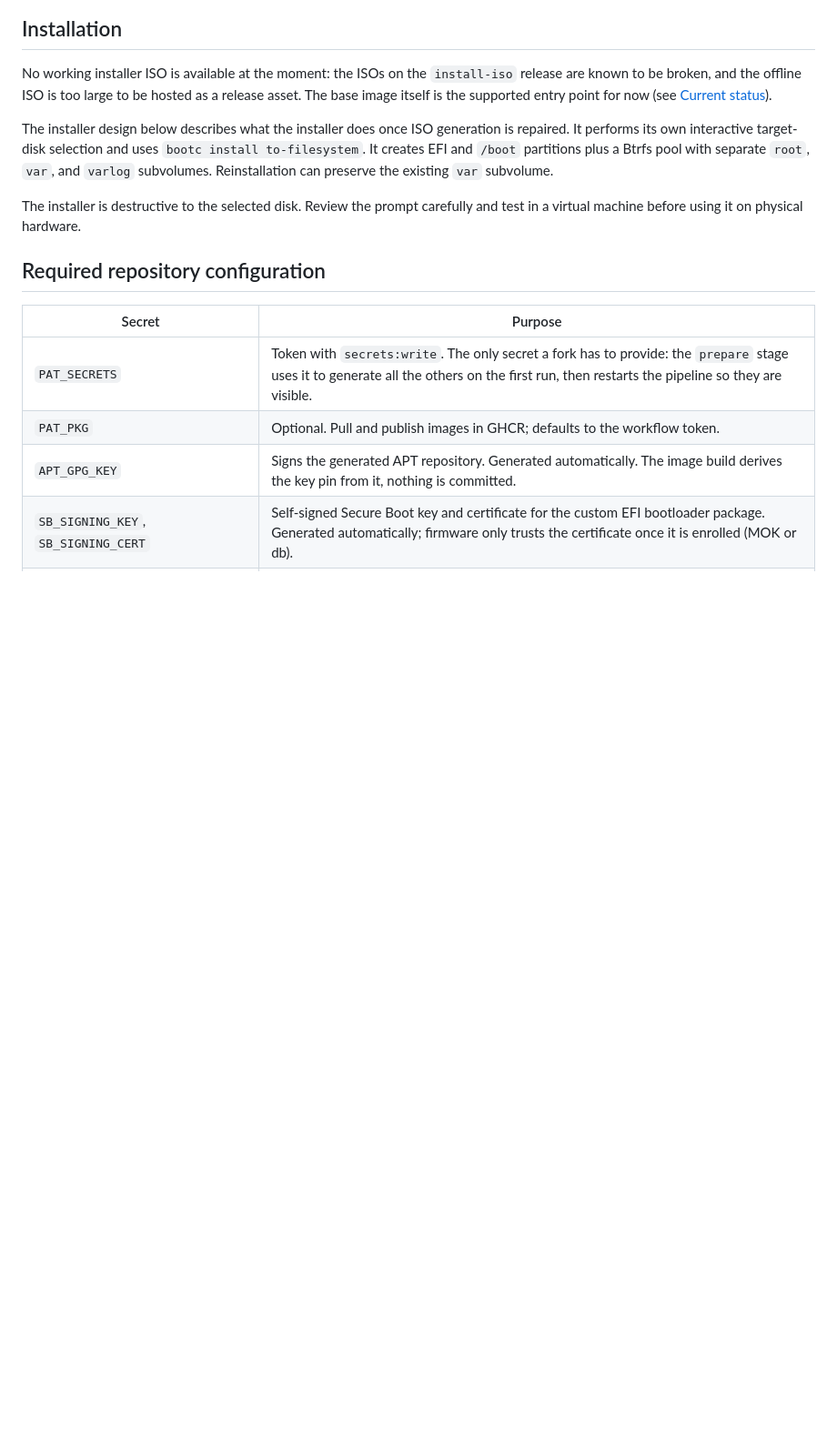
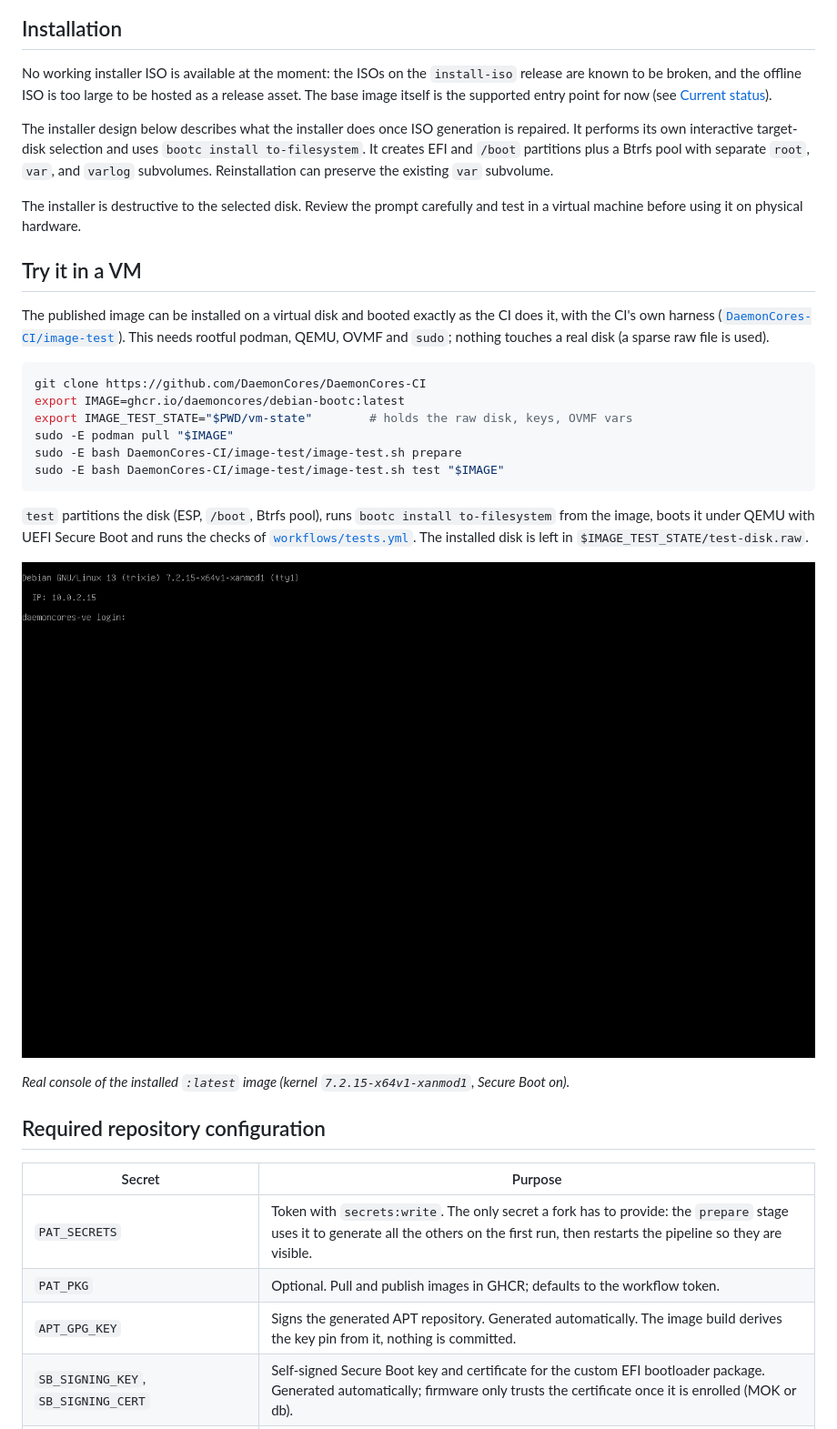
Before and after one commit to DaemonCores/debian-bootc, a Markdown page: README.md, the part around the change. Shown at 91% size. Drawn GitHub-style; pictures changed too: assets/demo/boot-console.png (added); blank space fills up the shorter version.

Commit message:
docs: add VM demo tutorial and boot screenshot

````diff
--- a/README.md
+++ b/README.md
@@ -136,6 +136,25 @@ The installer design below describes what the installer does once ISO generation
 
 The installer is destructive to the selected disk. Review the prompt carefully and test in a virtual machine before using it on physical hardware.
 
+## Try it in a VM
+
+The published image can be installed on a virtual disk and booted exactly as the CI does it, with the CI's own harness ([`DaemonCores-CI/image-test`](https://github.com/DaemonCores/DaemonCores-CI/tree/main/image-test)). This needs rootful podman, QEMU, OVMF and `sudo`; nothing touches a real disk (a sparse raw file is used).
+
+```bash
+git clone https://github.com/DaemonCores/DaemonCores-CI
+export IMAGE=ghcr.io/daemoncores/debian-bootc:latest
+export IMAGE_TEST_STATE="$PWD/vm-state"        # holds the raw disk, keys, OVMF vars
+sudo -E podman pull "$IMAGE"
+sudo -E bash DaemonCores-CI/image-test/image-test.sh prepare
+sudo -E bash DaemonCores-CI/image-test/image-test.sh test "$IMAGE"
+```
+
+`test` partitions the disk (ESP, `/boot`, Btrfs pool), runs `bootc install to-filesystem` from the image, boots it under QEMU with UEFI Secure Boot and runs the checks of [`workflows/tests.yml`](workflows/tests.yml). The installed disk is left in `$IMAGE_TEST_STATE/test-disk.raw`.
+
+![Console of the installed image booted in QEMU](assets/demo/boot-console.png)
+
+*Real console of the installed `:latest` image (kernel `7.2.15-x64v1-xanmod1`, Secure Boot on).*
+
 ## Required repository configuration
 
 | Secret | Purpose |
````
